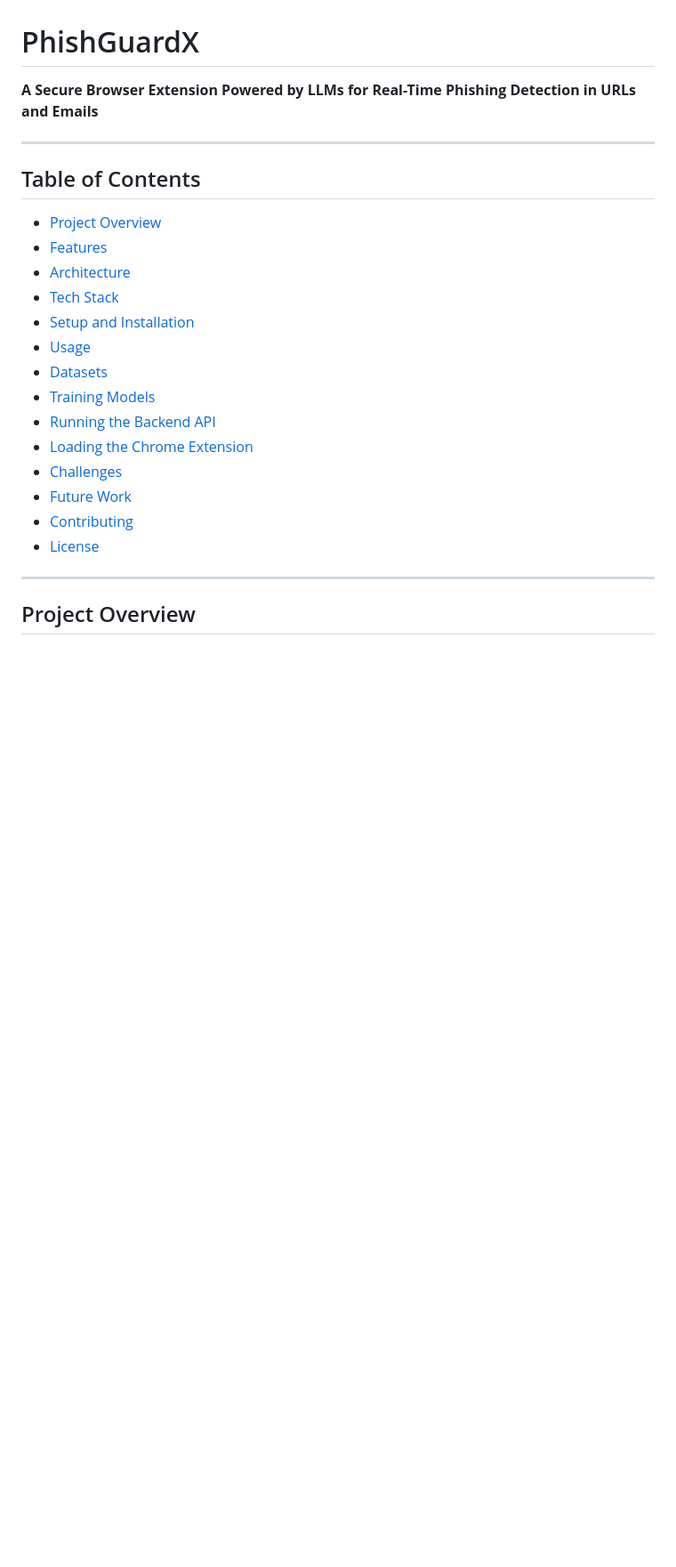
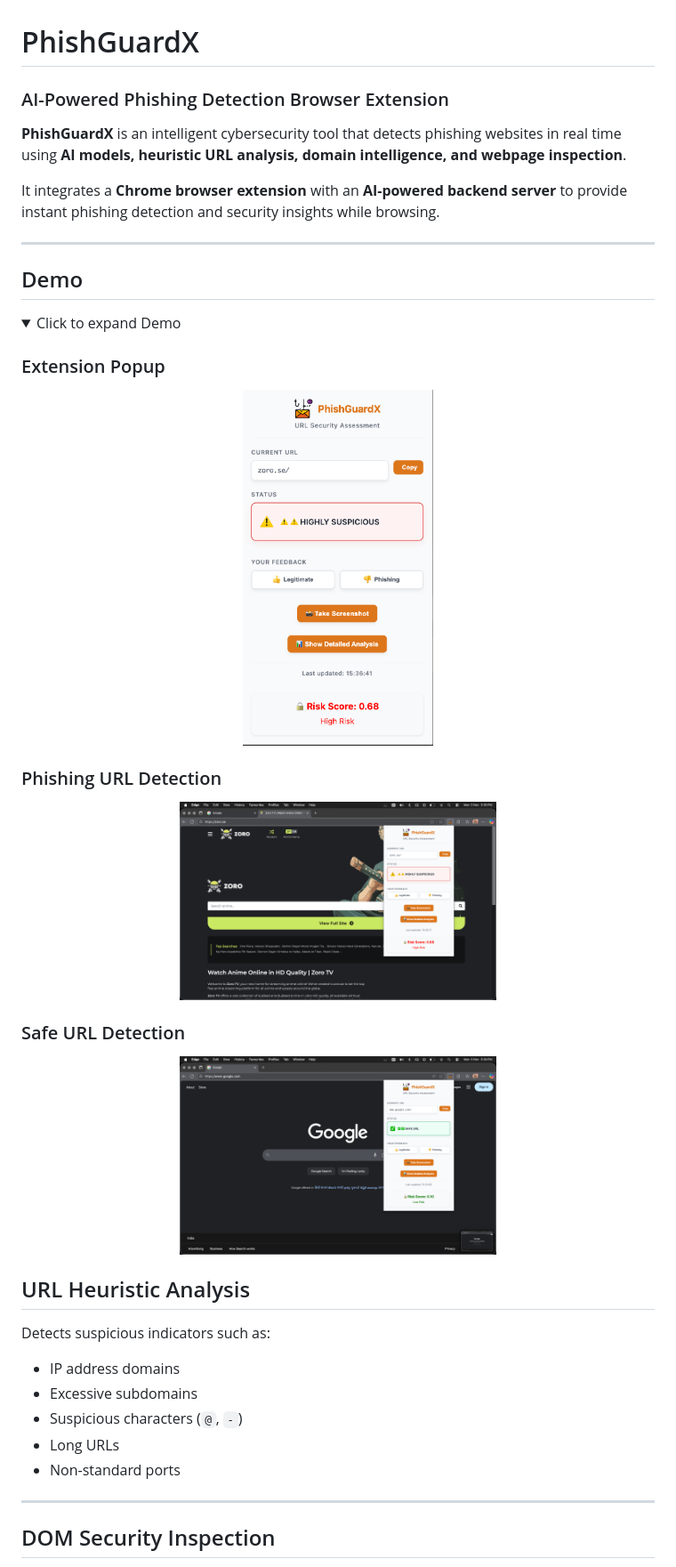
Before and after one commit to balanGH/PhishGuardX, a Markdown page: README.md, the part around the change printed below. Shown: that part at 89% size. Rendered like a GitHub page; pictures changed too: docs/screenshots/PhishGuardX.jpg (added), docs/screenshots/final_output_phishing.jpg (added), docs/screenshots/final_output_safe.jpg (added); folded sections open; blank space fills up the shorter version.

```diff
--- a/README.md
+++ b/README.md
@@ -1,26 +1,46 @@
 # PhishGuardX
 
-**A Secure Browser Extension Powered by LLMs for Real-Time Phishing Detection in URLs and Emails**
+### AI-Powered Phishing Detection Browser Extension
+**PhishGuardX** is an intelligent cybersecurity tool that detects phishing websites in real time using **AI models, heuristic URL analysis, domain intelligence, and webpage inspection**.
+
+It integrates a **Chrome browser extension** with an **AI-powered backend server** to provide instant phishing detection and security insights while browsing.
 
 ---
 
-## Table of Contents
-- [Project Overview](#project-overview)
-- [Features](#features)
-- [Architecture](#architecture)
-- [Tech Stack](#tech-stack)
-- [Setup and Installation](#setup-and-installation)
-- [Usage](#usage)
-- [Datasets](#datasets)
-- [Training Models](#training-models)
-- [Running the Backend API](#running-the-backend-api)
-- [Loading the Chrome Extension](#loading-the-chrome-extension)
-- [Challenges](#challenges)
-- [Future Work](#future-work)
-- [Contributing](#contributing)
-- [License](#license)
+## Demo
+
+<details>
+<summary>Click to expand Demo</summary>
+
+### Extension Popup
+<p align="center">
+  <img src="docs/screenshots/PhishGuardX.jpg" height="400px">
+</p>
+
+### Phishing URL Detection
+<p align="center">
+  <img src="docs/screenshots/final_output_phishing.jpg" width="50%">
+</p>
+
+### Safe URL Detection
+<p align="center">
+  <img src="docs/screenshots/final_output_safe.jpg" width="50%">
+</p>
+
+</details>
+
+
+## URL Heuristic Analysis
+
+Detects suspicious indicators such as:
+
+* IP address domains
+* Excessive subdomains
+* Suspicious characters (`@`, `-`)
+* Long URLs
+* Non-standard ports
 
 ---
 
-## Project Overview
+## DOM Security Inspection
 
```
Also changed, not shown: other parts of README.md (+278 -9 lines), docs/system_Architecture.jpg (added).
